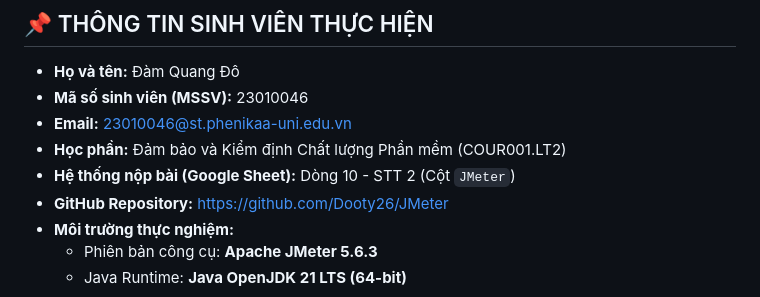
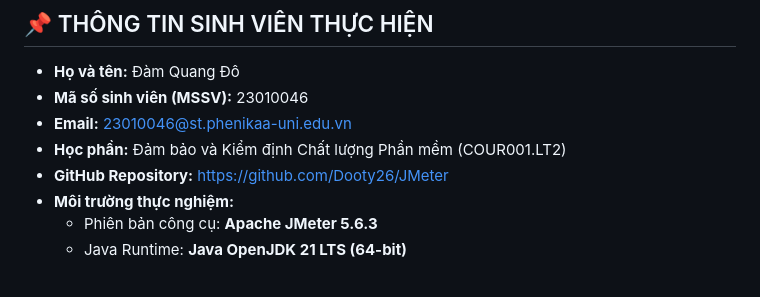
Before and after one commit to Dooty26/JMeter, a Markdown page: README.md, the part around the change. Drawn GitHub-style.

```diff
--- a/README.md
+++ b/README.md
@@ -9,7 +9,6 @@
 - **Mã số sinh viên (MSSV):** 23010046
 - **Email:** 23010046@st.phenikaa-uni.edu.vn
 - **Học phần:** Đảm bảo và Kiểm định Chất lượng Phần mềm (COUR001.LT2)
-- **Hệ thống nộp bài (Google Sheet):** Dòng 10 - STT 2 (Cột `JMeter`)
 - **GitHub Repository:** [https://github.com/Dooty26/JMeter](https://github.com/Dooty26/JMeter)
 - **Môi trường thực nghiệm:**
   - Phiên bản công cụ: **Apache JMeter 5.6.3**
```
